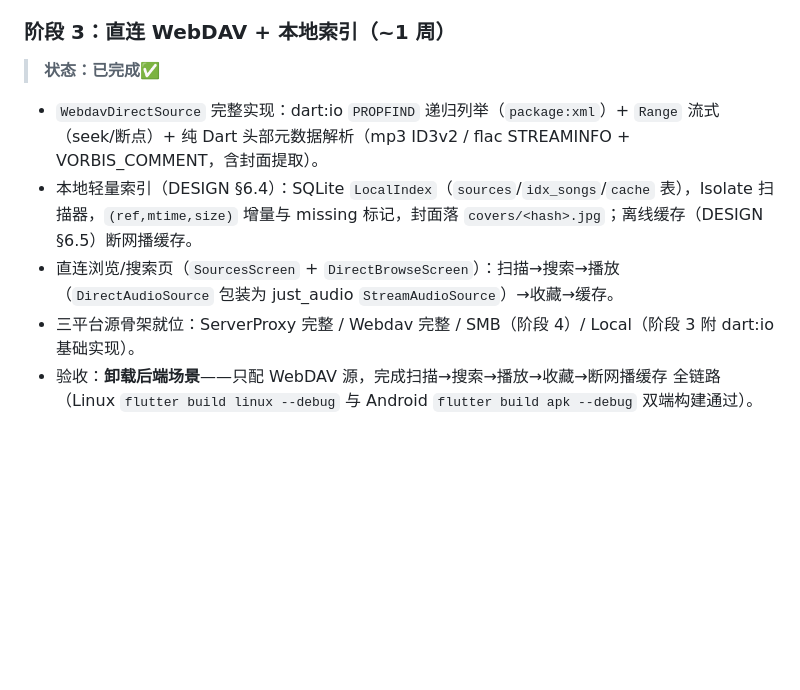
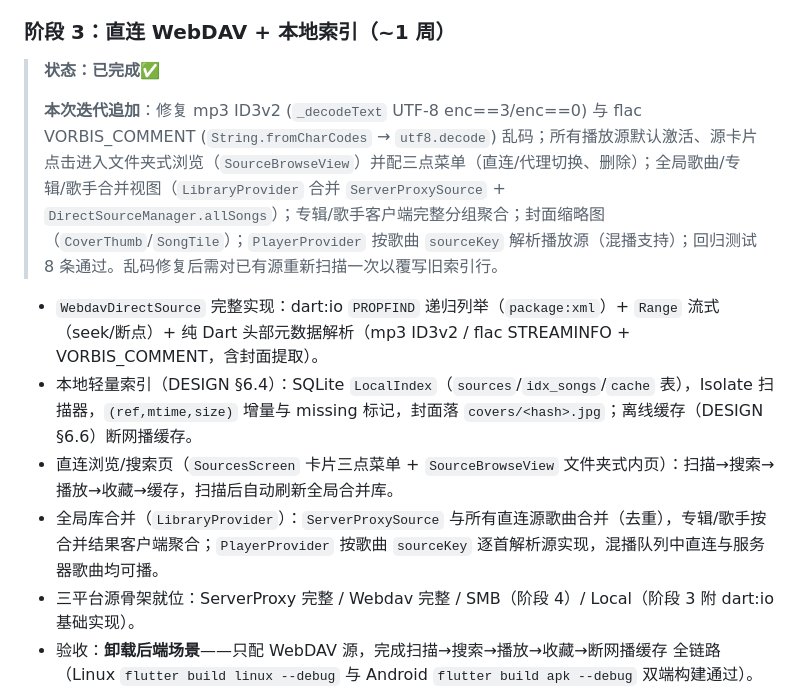
Before and after one commit to mangNSXying/SelfMusic, a Markdown page: DESIGN.md, the part around one of its changes. Rendered like a GitHub page; blank space fills up the shorter version.

```diff
--- a/DESIGN.md
+++ b/DESIGN.md
@@ -497,10 +515,13 @@ frozen=true                              → factor 恒为 1.0
 ### 阶段 3：直连 WebDAV + 本地索引（~1 周）
 
 > **状态：已完成✅**
+>
+> **本次迭代追加**：修复 mp3 ID3v2 (`_decodeText` UTF-8 enc==3/enc==0) 与 flac VORBIS_COMMENT (`String.fromCharCodes` → `utf8.decode`) 乱码；所有播放源默认激活、源卡片点击进入文件夹式浏览（`SourceBrowseView`）并配三点菜单（直连/代理切换、删除）；全局歌曲/专辑/歌手合并视图（`LibraryProvider` 合并 `ServerProxySource` + `DirectSourceManager.allSongs`）；专辑/歌手客户端完整分组聚合；封面缩略图（`CoverThumb`/`SongTile`）；`PlayerProvider` 按歌曲 `sourceKey` 解析播放源（混播支持）；回归测试 8 条通过。乱码修复后需对已有源重新扫描一次以覆写旧索引行。
 
 - `WebdavDirectSource` 完整实现：dart:io `PROPFIND` 递归列举（`package:xml`）+ `Range` 流式（seek/断点）+ 纯 Dart 头部元数据解析（mp3 ID3v2 / flac STREAMINFO + VORBIS_COMMENT，含封面提取）。
-- 本地轻量索引（DESIGN §6.4）：SQLite `LocalIndex`（`sources`/`idx_songs`/`cache` 表），Isolate 扫描器，`(ref,mtime,size)` 增量与 missing 标记，封面落 `covers/<hash>.jpg`；离线缓存（DESIGN §6.5）断网播缓存。
-- 直连浏览/搜索页（`SourcesScreen` + `DirectBrowseScreen`）：扫描→搜索→播放（`DirectAudioSource` 包装为 just_audio `StreamAudioSource`）→收藏→缓存。
+- 本地轻量索引（DESIGN §6.4）：SQLite `LocalIndex`（`sources`/`idx_songs`/`cache` 表），Isolate 扫描器，`(ref,mtime,size)` 增量与 missing 标记，封面落 `covers/<hash>.jpg`；离线缓存（DESIGN §6.6）断网播缓存。
+- 直连浏览/搜索页（`SourcesScreen` 卡片三点菜单 + `SourceBrowseView` 文件夹式内页）：扫描→搜索→播放→收藏→缓存，扫描后自动刷新全局合并库。
+- 全局库合并（`LibraryProvider`）：`ServerProxySource` 与所有直连源歌曲合并（去重），专辑/歌手按合并结果客户端聚合；`PlayerProvider` 按歌曲 `sourceKey` 逐首解析源实现，混播队列中直连与服务器歌曲均可播。
 - 三平台源骨架就位：ServerProxy 完整 / Webdav 完整 / SMB（阶段 4）/ Local（阶段 3 附 dart:io 基础实现）。
 - 验收：**卸载后端场景**——只配 WebDAV 源，完成扫描→搜索→播放→收藏→断网播缓存 全链路（Linux `flutter build linux --debug` 与 Android `flutter build apk --debug` 双端构建通过）。
 
```
Also changed, not shown: other parts of DESIGN.md (+27 -9 lines), DEVELOPER.md (+17 -4 lines), README.md (+8 -5 lines).
